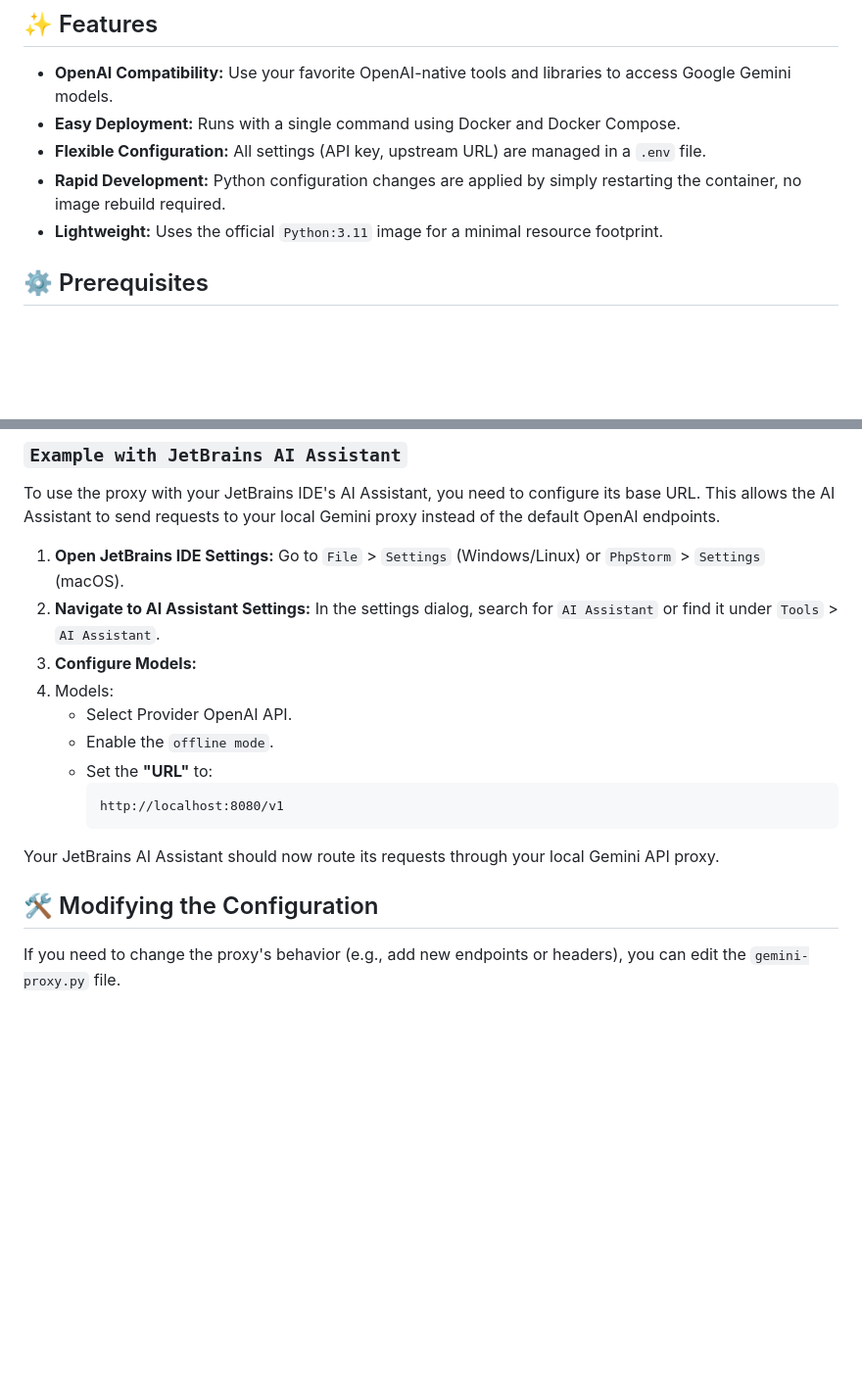
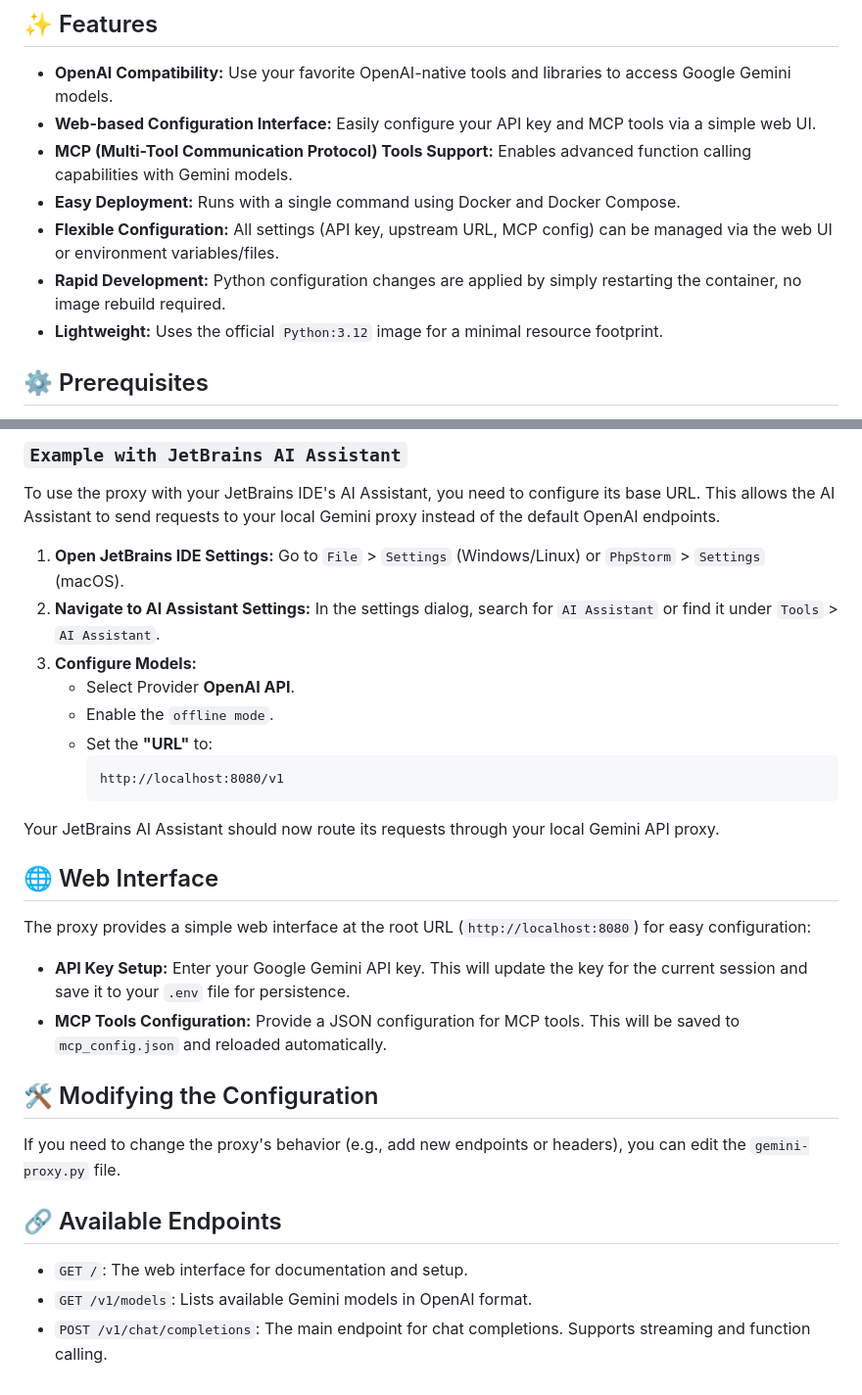
Before and after one commit to zyr3x/opengeminiai-studio, a Markdown page: README.md, 2 parts joined by grey strips. Shown at 98% size. Rendered like a GitHub page; blank space fills up the shorter version.

Commit message:
Feat: Add web UI, MCP tools support, and flexible config

````diff
--- a/README.md
+++ b/README.md
@@ -7,10 +7,12 @@ It forwards requests from OpenAI-compatible endpoints (e.g., `/v1/chat/completio
 ## ✨ Features
 
 -   **OpenAI Compatibility:** Use your favorite OpenAI-native tools and libraries to access Google Gemini models.
+-   **Web-based Configuration Interface:** Easily configure your API key and MCP tools via a simple web UI.
+-   **MCP (Multi-Tool Communication Protocol) Tools Support:** Enables advanced function calling capabilities with Gemini models.
 -   **Easy Deployment:** Runs with a single command using Docker and Docker Compose.
--   **Flexible Configuration:** All settings (API key, upstream URL) are managed in a `.env` file.
+-   **Flexible Configuration:** All settings (API key, upstream URL, MCP config) can be managed via the web UI or environment variables/files.
 -   **Rapid Development:** Python configuration changes are applied by simply restarting the container, no image rebuild required.
--   **Lightweight:** Uses the official `Python:3.11` image for a minimal resource footprint.
+-   **Lightweight:** Uses the official `Python:3.12` image for a minimal resource footprint.
 
 ## ⚙️ Prerequisites
 
@@ -98,8 +100,7 @@ To use the proxy with your JetBrains IDE's AI Assistant, you need to configure i
 1.  **Open JetBrains IDE Settings:** Go to `File` > `Settings` (Windows/Linux) or `PhpStorm` > `Settings` (macOS).
 2.  **Navigate to AI Assistant Settings:** In the settings dialog, search for `AI Assistant` or find it under `Tools` > `AI Assistant`.
 3.  **Configure Models:**
-4. Models:
-    *   Select Provider OpenAI API.
+    *   Select Provider **OpenAI API**.
     *   Enable the `offline mode`.
     *   Set the **"URL"** to:
         ```
@@ -108,6 +109,19 @@ To use the proxy with your JetBrains IDE's AI Assistant, you need to configure i
 
 Your JetBrains AI Assistant should now route its requests through your local Gemini API proxy.
 
+## 🌐 Web Interface
+
+The proxy provides a simple web interface at the root URL (`http://localhost:8080`) for easy configuration:
+
+-   **API Key Setup:** Enter your Google Gemini API key. This will update the key for the current session and save it to your `.env` file for persistence.
+-   **MCP Tools Configuration:** Provide a JSON configuration for MCP tools. This will be saved to `mcp_config.json` and reloaded automatically.
+
 ## 🛠️ Modifying the Configuration
 
 If you need to change the proxy's behavior (e.g., add new endpoints or headers), you can edit the `gemini-proxy.py` file.
+
+## 🔗 Available Endpoints
+
+-   <code>GET /</code>: The web interface for documentation and setup.
+-   <code>GET /v1/models</code>: Lists available Gemini models in OpenAI format.
+-   <code>POST /v1/chat/completions</code>: The main endpoint for chat completions. Supports streaming and function calling.
````
